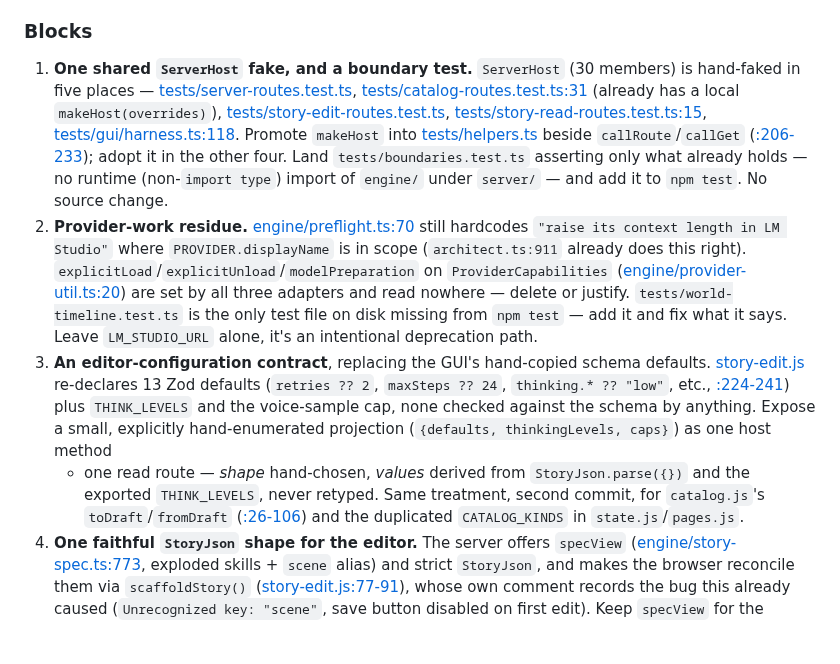
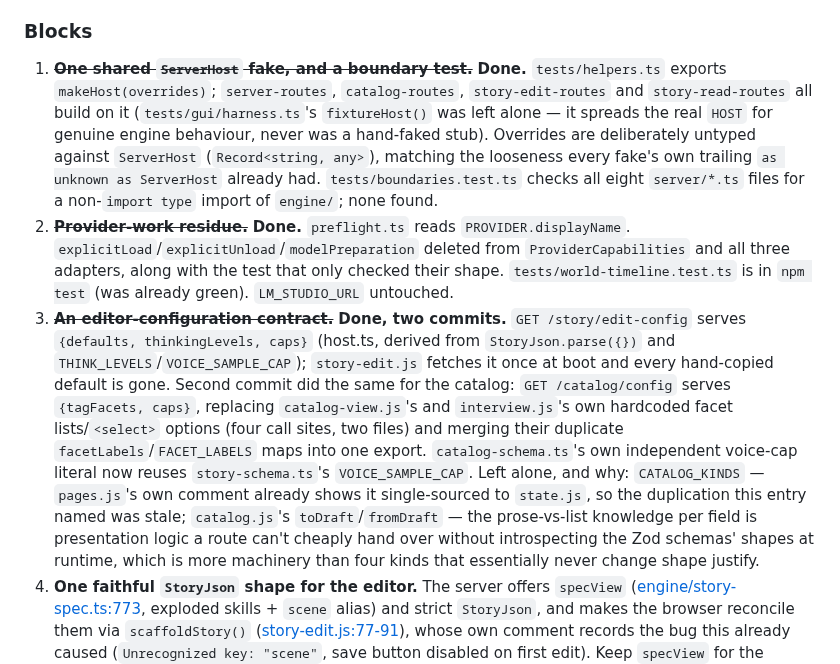
Before and after one commit to pluptak/Story-writer, a Markdown page: PLANS.md, the part around the change. Drawn GitHub-style; blank space fills up the shorter version.

Commit message:
PLANS.md: mark decoupling Blocks 1-3 done
Co-Authored-By: Claude Sonnet 5 <noreply@anthropic.com>

```diff
--- a/PLANS.md
+++ b/PLANS.md
@@ -762,32 +762,30 @@ place that needs it instead of everywhere.
 
 ### Blocks
 
-1. **One shared `ServerHost` fake, and a boundary test.** `ServerHost` (30 members) is hand-faked in
-   five places — [tests/server-routes.test.ts](tests/server-routes.test.ts),
-   [tests/catalog-routes.test.ts:31](tests/catalog-routes.test.ts#L31) (already has a local
-   `makeHost(overrides)`), [tests/story-edit-routes.test.ts](tests/story-edit-routes.test.ts),
-   [tests/story-read-routes.test.ts:15](tests/story-read-routes.test.ts#L15),
-   [tests/gui/harness.ts:118](tests/gui/harness.ts#L118). Promote `makeHost` into
-   [tests/helpers.ts](tests/helpers.ts) beside `callRoute`/`callGet`
-   ([:206-233](tests/helpers.ts#L206)); adopt it in the other four. Land `tests/boundaries.test.ts`
-   asserting only what already holds — no runtime (non-`import type`) import of `engine/` under
-   `server/` — and add it to `npm test`. No source change.
-2. **Provider-work residue.** [engine/preflight.ts:70](engine/preflight.ts#L70) still hardcodes
-   `"raise its context length in LM Studio"` where `PROVIDER.displayName` is in scope (`architect.ts:911`
-   already does this right). `explicitLoad`/`explicitUnload`/`modelPreparation` on
-   `ProviderCapabilities` ([engine/provider-util.ts:20](engine/provider-util.ts#L20)) are set by all
-   three adapters and read nowhere — delete or justify. `tests/world-timeline.test.ts` is the only
-   test file on disk missing from `npm test` — add it and fix what it says. Leave `LM_STUDIO_URL`
-   alone, it's an intentional deprecation path.
-3. **An editor-configuration contract**, replacing the GUI's hand-copied schema defaults.
-   [story-edit.js](server/gui/viewer/story-edit.js) re-declares 13 Zod defaults (`retries ?? 2`,
-   `maxSteps ?? 24`, `thinking.* ?? "low"`, etc., [:224-241](server/gui/viewer/story-edit.js#L224))
-   plus `THINK_LEVELS` and the voice-sample cap, none checked against the schema by anything. Expose a
-   small, explicitly hand-enumerated projection (`{defaults, thinkingLevels, caps}`) as one host method
-   + one read route — *shape* hand-chosen, *values* derived from `StoryJson.parse({})` and the exported
-   `THINK_LEVELS`, never retyped. Same treatment, second commit, for `catalog.js`'s
-   `toDraft`/`fromDraft` ([:26-106](server/gui/viewer/catalog.js#L26)) and the duplicated
-   `CATALOG_KINDS` in `state.js`/`pages.js`.
+1. ~~**One shared `ServerHost` fake, and a boundary test.**~~ **Done.** `tests/helpers.ts` exports
+   `makeHost(overrides)`; `server-routes`, `catalog-routes`, `story-edit-routes` and
+   `story-read-routes` all build on it (`tests/gui/harness.ts`'s `fixtureHost()` was left alone — it
+   spreads the real `HOST` for genuine engine behaviour, never was a hand-faked stub). Overrides are
+   deliberately untyped against `ServerHost` (`Record<string, any>`), matching the looseness every
+   fake's own trailing `as unknown as ServerHost` already had. `tests/boundaries.test.ts` checks all
+   eight `server/*.ts` files for a non-`import type` import of `engine/`; none found.
+2. ~~**Provider-work residue.**~~ **Done.** `preflight.ts` reads `PROVIDER.displayName`.
+   `explicitLoad`/`explicitUnload`/`modelPreparation` deleted from `ProviderCapabilities` and all
+   three adapters, along with the test that only checked their shape. `tests/world-timeline.test.ts`
+   is in `npm test` (was already green). `LM_STUDIO_URL` untouched.
+3. ~~**An editor-configuration contract.**~~ **Done, two commits.** `GET /story/edit-config` serves
+   `{defaults, thinkingLevels, caps}` (host.ts, derived from `StoryJson.parse({})` and
+   `THINK_LEVELS`/`VOICE_SAMPLE_CAP`); `story-edit.js` fetches it once at boot and every hand-copied
+   default is gone. Second commit did the same for the catalog: `GET /catalog/config` serves
+   `{tagFacets, caps}`, replacing `catalog-view.js`'s and `interview.js`'s own hardcoded facet
+   lists/`<select>` options (four call sites, two files) and merging their duplicate
+   `facetLabels`/`FACET_LABELS` maps into one export. `catalog-schema.ts`'s own independent voice-cap
+   literal now reuses `story-schema.ts`'s `VOICE_SAMPLE_CAP`. Left alone, and why: `CATALOG_KINDS` —
+   `pages.js`'s own comment already shows it single-sourced to `state.js`, so the duplication this
+   entry named was stale; `catalog.js`'s `toDraft`/`fromDraft` — the prose-vs-list knowledge per field
+   is presentation logic a route can't cheaply hand over without introspecting the Zod schemas'
+   shapes at runtime, which is more machinery than four kinds that essentially never change shape
+   justify.
 4. **One faithful `StoryJson` shape for the editor.** The server offers `specView`
    ([engine/story-spec.ts:773](engine/story-spec.ts#L773), exploded skills + `scene` alias) and strict
    `StoryJson`, and makes the browser reconcile them via `scaffoldStory()`
```
